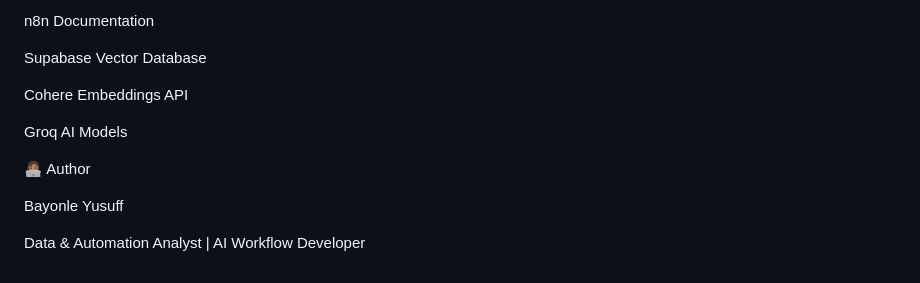
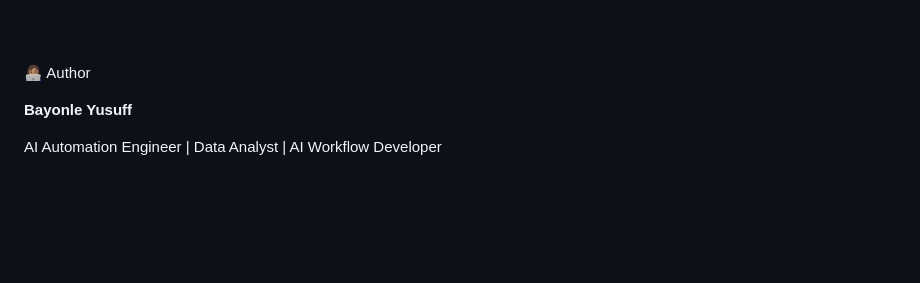
Before and after one commit to bayoxx/RAG-Retrieval-Augmented-Generation-Chatbot-for-an-e-commerce-store, a Markdown page: README.md, the part around one of its changes. GitHub-like rendering; blank space fills up the shorter version.

```diff
--- a/README.md
+++ b/README.md
@@ -265,14 +268,7 @@ My name is Anna. Welcome to Cypril Stores. How can I assist you today?
 
-n8n Documentation
-
-Supabase Vector Database
-
-Cohere Embeddings API
-
-Groq AI Models
 
 👩🏽‍💻 Author
 
-Bayonle Yusuff
+**Bayonle Yusuff**
 
-Data & Automation Analyst | AI Workflow Developer
+AI Automation Engineer | Data Analyst | AI Workflow Developer
```
Also changed, not shown: other parts of README.md (+10 -7 lines).
